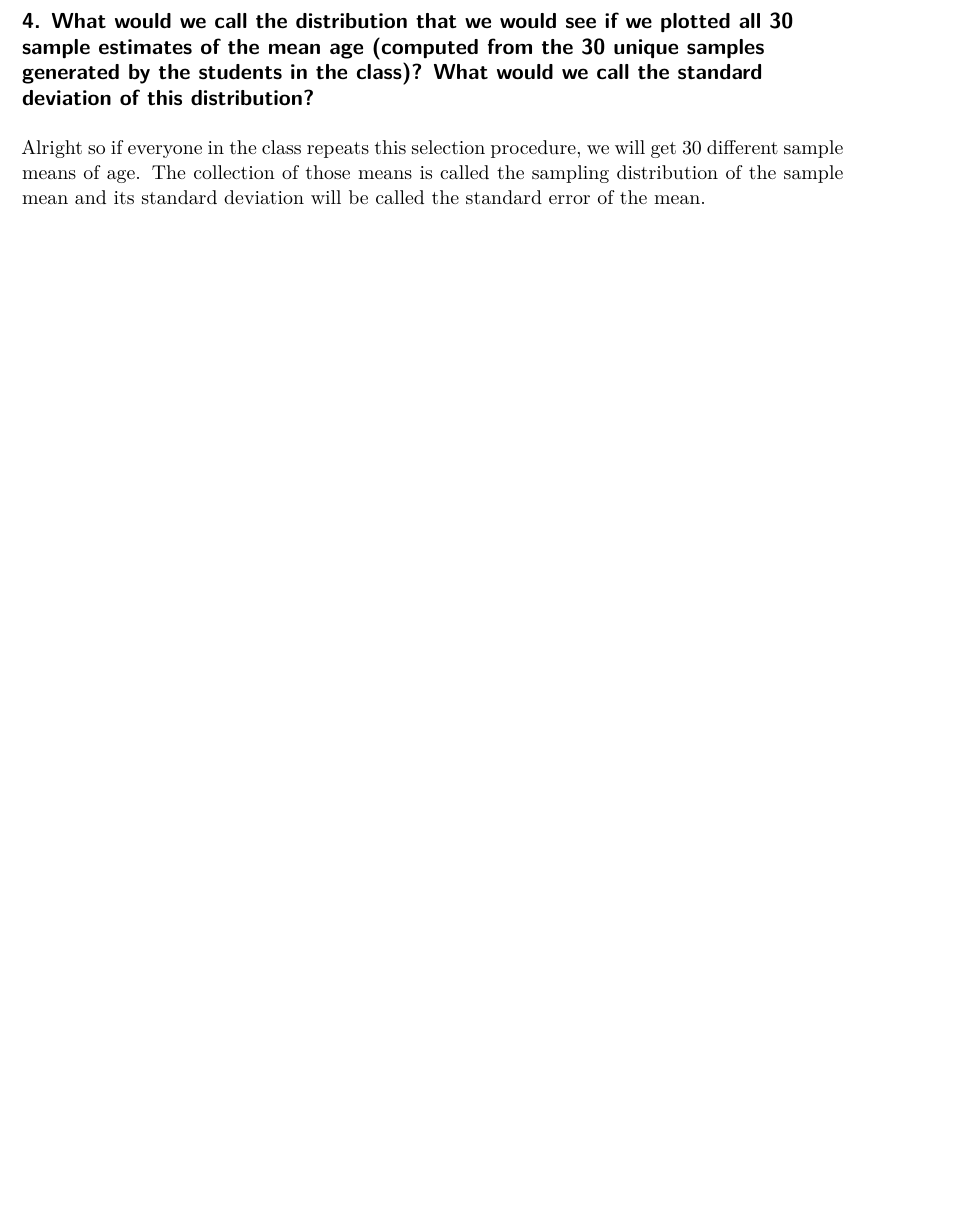
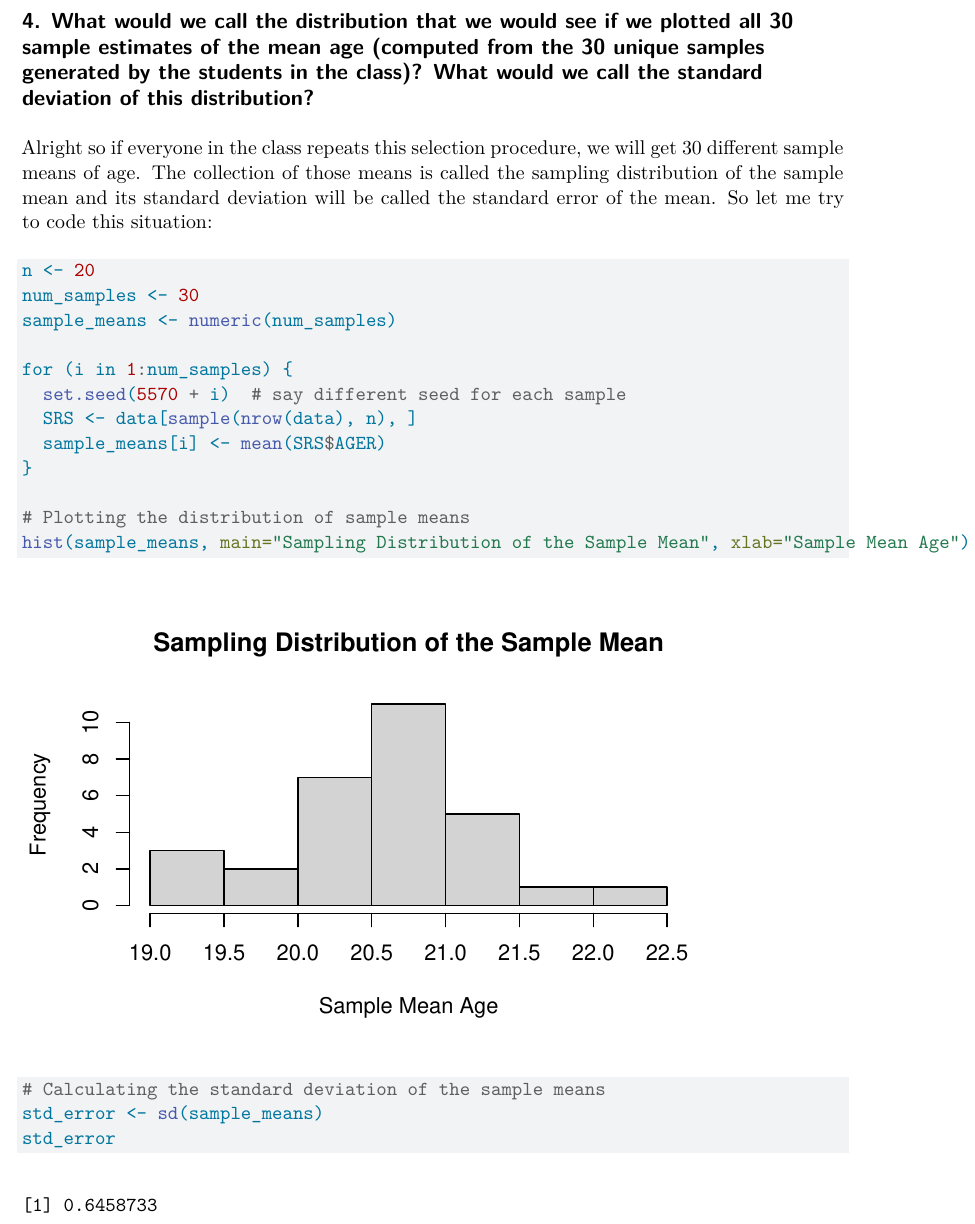
Before and after one commit to namo507/SURV-625, a Quarto document (HW1.qmd): part of page 3 of 6 before the commit and part of page 3 of 7 after it, cut so that both start at the same text, the shorter picture padded with empty space. Rendered offline with R 4.5, knitr and Pandoc in place of Quarto, then LaTeX, with nearby package versions.

Commit message:
code added

````diff
--- a/HW1.qmd
+++ b/HW1.qmd
@@ -37,8 +37,25 @@ se_age
 
 ## 4. What would we call the distribution that we would see if we plotted all 30 sample estimates of the mean age (computed from the 30 unique samples generated by the students in the class)? What would we call the standard deviation of this distribution?
 
-Alright so if everyone in the class repeats this selection procedure, we will get 30 different sample means of age. The collection of those means is called the sampling distribution of the sample mean and its standard deviation will be called the standard error of the mean.
+Alright so if everyone in the class repeats this selection procedure, we will get 30 different sample means of age. The collection of those means is called the sampling distribution of the sample mean and its standard deviation will be called the standard error of the mean. So let me try to code this situation:
+```{r}
+n <- 20
+num_samples <- 30
+sample_means <- numeric(num_samples)
 
+for (i in 1:num_samples) {
+  set.seed(5570 + i)  # say different seed for each sample
+  SRS <- data[sample(nrow(data), n), ]
+  sample_means[i] <- mean(SRS$AGER)
+}
+
+# Plotting the distribution of sample means
+hist(sample_means, main="Sampling Distribution of the Sample Mean", xlab="Sample Mean Age")
+
+# Calculating the standard deviation of the sample means
+std_error <- sd(sample_means)
+std_error
+```
 
 ## 5a) Look up the number of male sexual partners in the past year (PARTS1YR) that were reported in a survey by each of your 20 selections in the Excel file. Estimate the mean number of partners in the past year for the population.
 
````
